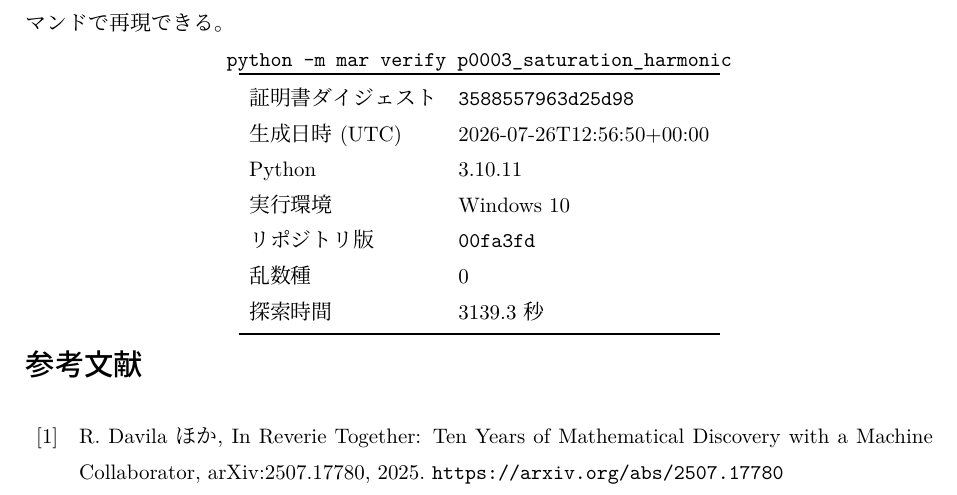
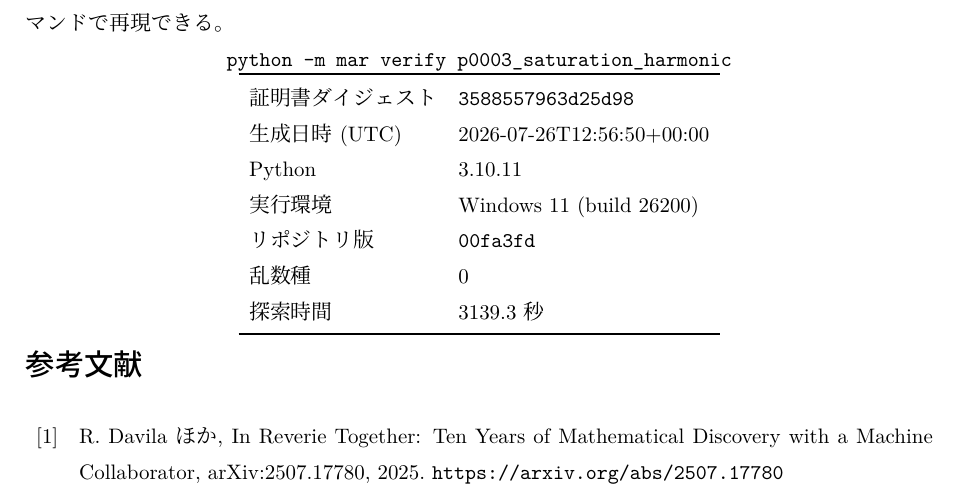
Before and after one commit to takumayellow/math-autoresearch, a LaTeX document (papers/p0003_saturation_harmonic/main.tex): part of page 6 of 7, cut so that both start at the same text. The pictures show the PDF file papers/p0003_saturation_harmonic/main.pdf that the author committed with the source.

Commit message:
chore: p0003 の論文を再生成 (実行環境の表記修正を反映)

```diff
--- a/papers/p0003_saturation_harmonic/main.tex
+++ b/papers/p0003_saturation_harmonic/main.tex
@@ -436,7 +436,7 @@ $\mu^*(G) \le H(G)$ という不等式だけで、$\mu^*(G)$ の値そのもの
 証明書ダイジェスト & \texttt{3588557963d25d98} \\
 生成日時 (UTC) & 2026-07-26T12:56:50+00:00 \\
 Python & 3.10.11 \\
-実行環境 & Windows 10 \\
+実行環境 & Windows 11 (build 26200) \\
 リポジトリ版 & \texttt{00fa3fd} \\
 乱数種 & 0 \\
 探索時間 & 3139.3 秒 \\
```
Also changed, not shown: papers/p0003_saturation_harmonic/main.pdf, 2 other files.
